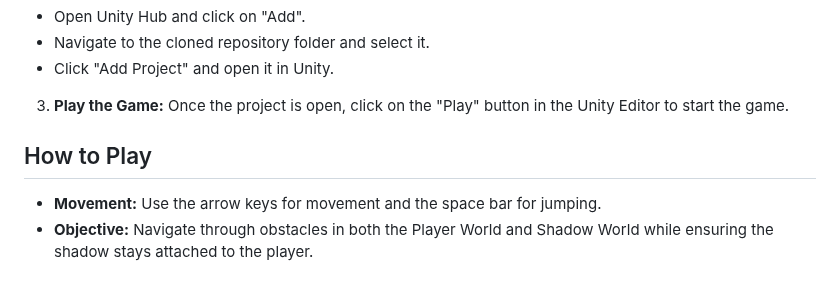
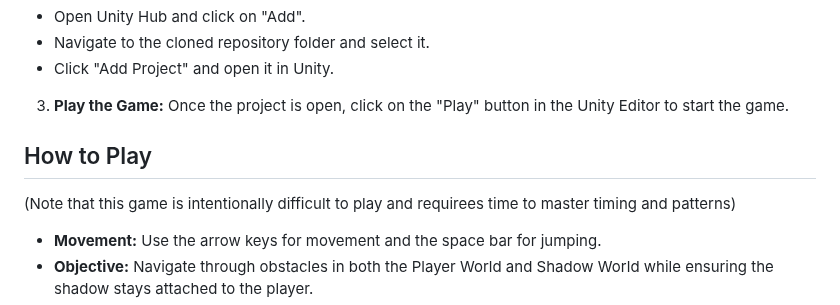
Before and after one commit to SnehalSharma05/ShadowBound, a Markdown page: README.md, the part around the change. Drawn GitHub-style; blank space fills up the shorter version.

```diff
--- a/README.md
+++ b/README.md
@@ -37,6 +37,7 @@ The design and atmosphere of ShadowBound were inspired by the game **Limbo**. Th
 Once the project is open, click on the "Play" button in the Unity Editor to start the game.
 
 ## How to Play
+(Note that this game is intentionally difficult to play and requirees time to master timing and patterns)
 - **Movement:** Use the arrow keys for movement and the space bar for jumping.
 - **Objective:** Navigate through obstacles in both the Player World and Shadow World while ensuring the shadow stays attached to the player.
 - **Power-Up:** Collect the power-up to instantly teleport the shadow back to the player’s position.
```
